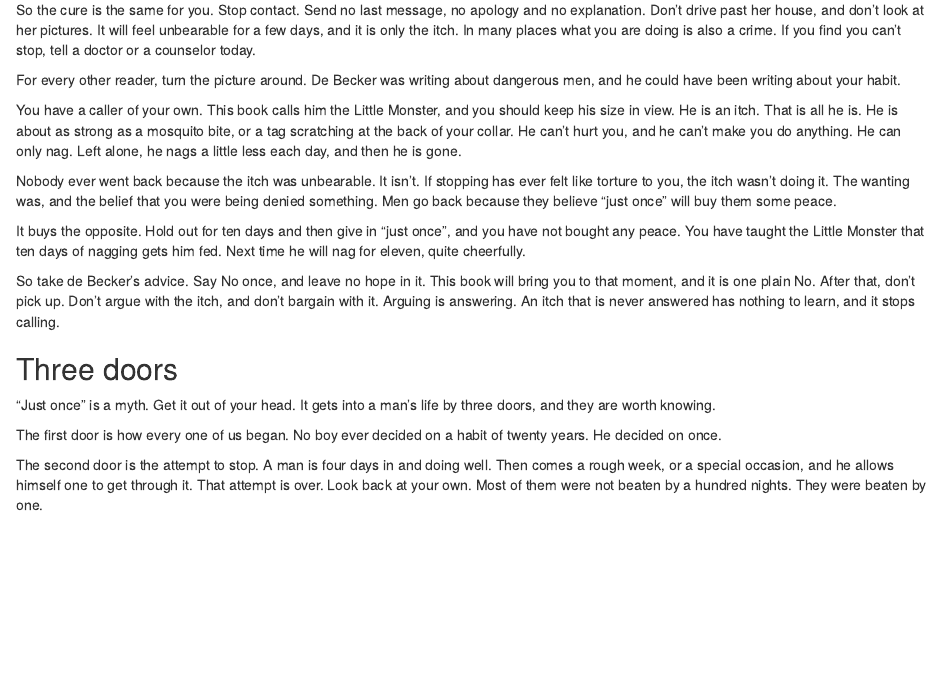
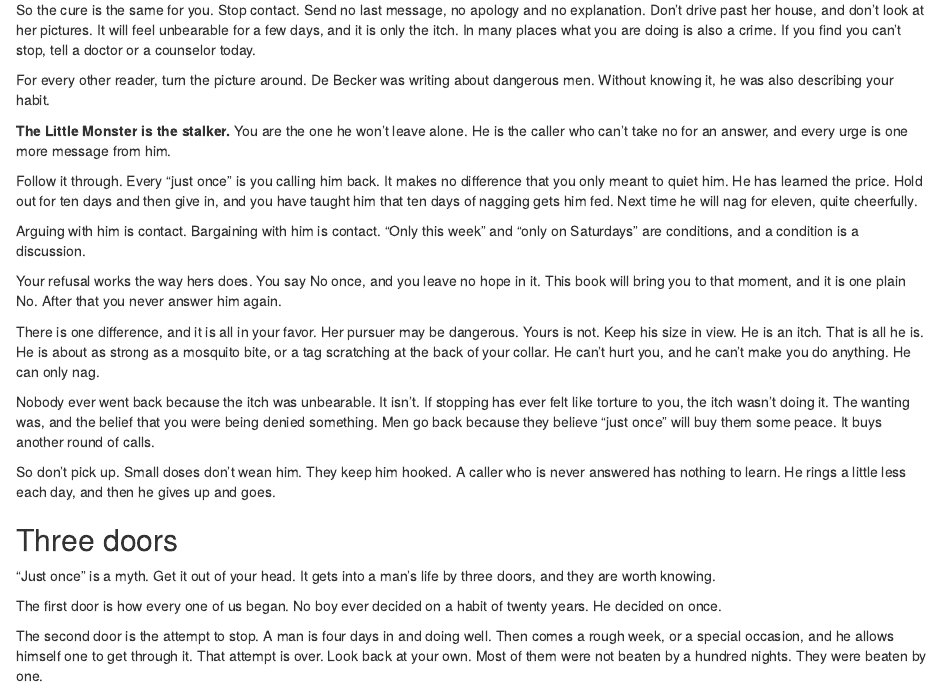
Before and after one commit to IamJamesRooke/stopjerkingoff, an R Markdown document (13-just-once.Rmd): the page in a window 1100 px wide, from 680 px down. Rendered offline with R 4.5, knitr and Pandoc, with nearby package versions; drawn as R Markdown's standard HTML page in place of the format the file asks for.

Commit message:
Ch 13: the Little Monster is the stalker, mapped out plainly (James)
Co-Authored-By: Claude Fable 5.2 <noreply@anthropic.com>
Claude-Session: https://claude.ai/code/session_01PmUGncS23cvSndhEXcR2SH

```diff
--- a/13-just-once.Rmd
+++ b/13-just-once.Rmd
@@ -26,15 +26,21 @@
 
 So the cure is the same for you. Stop contact. Send no last message, no apology and no explanation. Don't drive past her house, and don't look at her pictures. It will feel unbearable for a few days, and it is only the itch. In many places what you are doing is also a crime. If you find you can't stop, tell a doctor or a counselor today.
 
-For every other reader, turn the picture around. De Becker was writing about dangerous men, and he could have been writing about your habit.
+For every other reader, turn the picture around. De Becker was writing about dangerous men. Without knowing it, he was also describing your habit.
 
-You have a caller of your own. This book calls him the Little Monster, and you should keep his size in view. He is an itch. That is all he is. He is about as strong as a mosquito bite, or a tag scratching at the back of your collar. He can't hurt you, and he can't make you do anything. He can only nag. Left alone, he nags a little less each day, and then he is gone.
+**The Little Monster is the stalker.** You are the one he won't leave alone. He is the caller who can't take no for an answer, and every urge is one more message from him.
 
-Nobody ever went back because the itch was unbearable. It isn't. If stopping has ever felt like torture to you, the itch wasn't doing it. The wanting was, and the belief that you were being denied something. Men go back because they believe "just once" will buy them some peace.
+Follow it through. Every "just once" is you calling him back. It makes no difference that you only meant to quiet him. He has learned the price. Hold out for ten days and then give in, and you have taught him that ten days of nagging gets him fed. Next time he will nag for eleven, quite cheerfully.
 
-It buys the opposite. Hold out for ten days and then give in "just once", and you have not bought any peace. You have taught the Little Monster that ten days of nagging gets him fed. Next time he will nag for eleven, quite cheerfully.
+Arguing with him is contact. Bargaining with him is contact. "Only this week" and "only on Saturdays" are conditions, and a condition is a discussion.
 
-So take de Becker's advice. Say No once, and leave no hope in it. This book will bring you to that moment, and it is one plain No. After that, don't pick up. Don't argue with the itch, and don't bargain with it. Arguing is answering. An itch that is never answered has nothing to learn, and it stops calling.
+Your refusal works the way hers does. You say No once, and you leave no hope in it. This book will bring you to that moment, and it is one plain No. After that you never answer him again.
+
+There is one difference, and it is all in your favor. Her pursuer may be dangerous. Yours is not. Keep his size in view. He is an itch. That is all he is. He is about as strong as a mosquito bite, or a tag scratching at the back of your collar. He can't hurt you, and he can't make you do anything. He can only nag.
+
+Nobody ever went back because the itch was unbearable. It isn't. If stopping has ever felt like torture to you, the itch wasn't doing it. The wanting was, and the belief that you were being denied something. Men go back because they believe "just once" will buy them some peace. It buys another round of calls.
+
+So don't pick up. Small doses don't wean him. They keep him hooked. A caller who is never answered has nothing to learn. He rings a little less each day, and then he gives up and goes.
 
 ## Three doors {-}
 
```
Also changed, not shown: editorial/checks/leftovers.md (+1 -1 lines), editorial/checks/word-use.md (+4 -4 lines), 13-just-once.Rmd (2 more changed lines).
